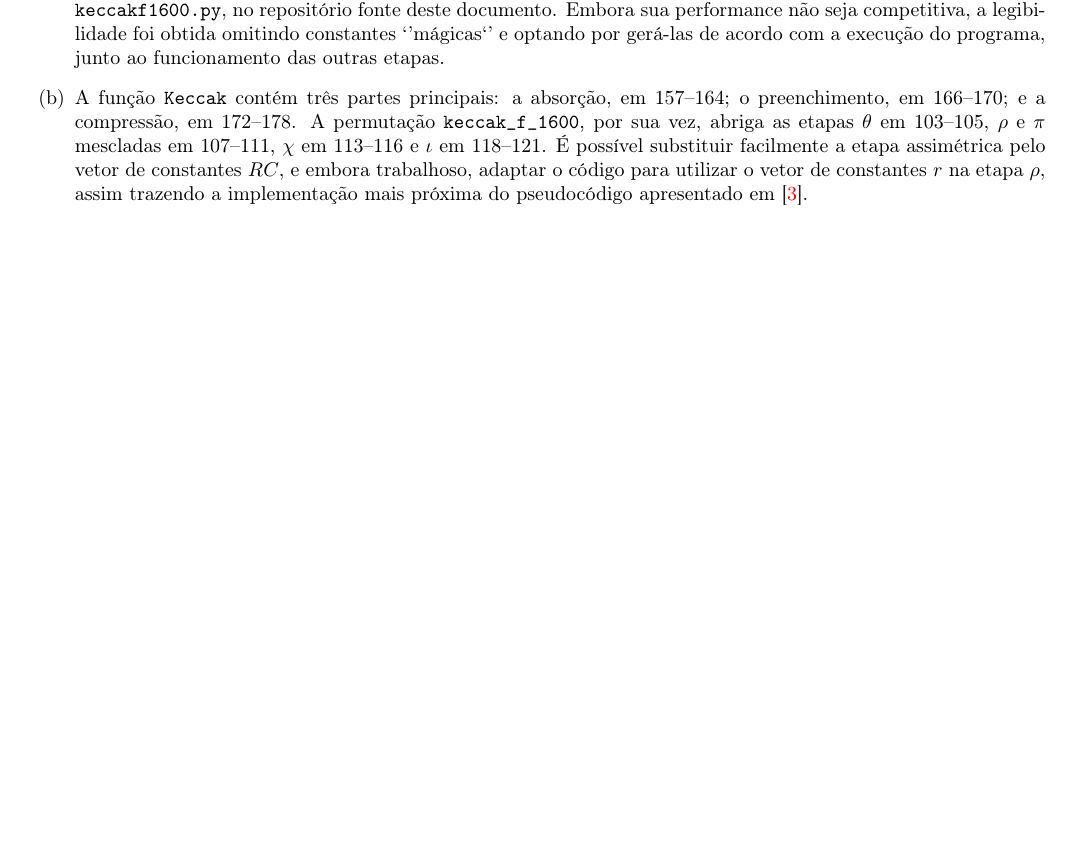
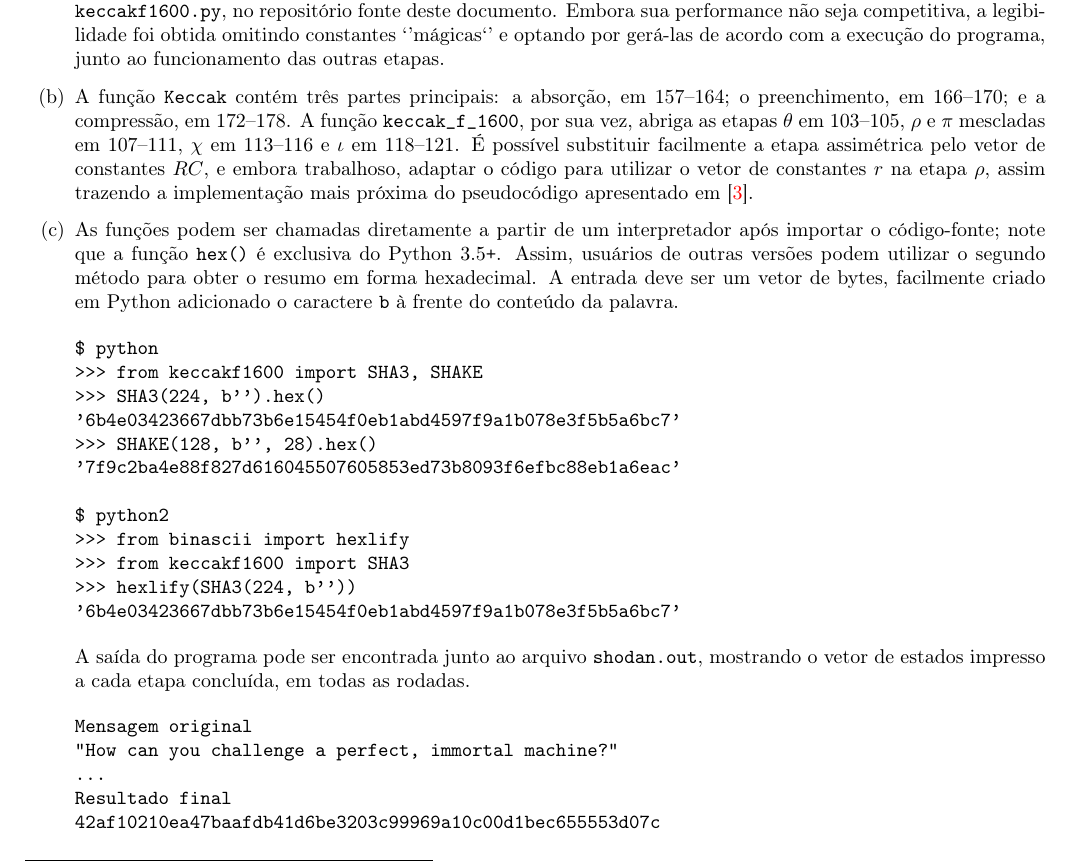
Before and after one commit to zambonin/alice-and-bob, a LaTeX document (keccak/ine5429_t6.tex): part of page 5 of 5 before the commit and part of page 5 of 6 after it, cut so that both start at the same text, the shorter picture padded with empty space. Compiled offline with pdfLaTeX.

Commit message:
ine5429_t6: added program output

```diff
--- a/keccak/ine5429_t6.tex
+++ b/keccak/ine5429_t6.tex
@@ -441,11 +441,45 @@ com a execução do programa, junto ao funcionamento das outras etapas.
 
 \item A função \texttt{Keccak} contém três partes principais: a absorção, em
 157--164; o preenchimento, em 166--170; e a compressão, em 172--178. A
-permutação \texttt{keccak\_f\_1600}, por sua vez, abriga as etapas $\theta$ em
+função \texttt{keccak\_f\_1600}, por sua vez, abriga as etapas $\theta$ em
 103--105, $\rho$ e $\pi$ mescladas em 107--111, $\chi$ em 113--116 e $\iota$ em
 118--121. É possível substituir facilmente a etapa assimétrica pelo vetor de
 constantes $RC$, e embora trabalhoso, adaptar o código para utilizar o vetor de
 constantes $r$ na etapa $\rho$, assim trazendo a implementação mais próxima do
 pseudocódigo apresentado em \cite{KeccakImplementation}.
 
+\item As funções podem ser chamadas diretamente a partir de um interpretador
+após importar o código-fonte; note que a função \texttt{hex()} é exclusiva do
+Python 3.5\texttt{+}. Assim, usuários de outras versões podem utilizar o
+segundo método para obter o resumo em forma hexadecimal. A entrada deve ser
+um vetor de bytes, facilmente criado em Python adicionado o caractere
+\texttt{b} à frente do conteúdo da palavra.
+
+\begin{verbatim}
+$ python
+>>> from keccakf1600 import SHA3, SHAKE
+>>> SHA3(224, b'').hex()
+'6b4e03423667dbb73b6e15454f0eb1abd4597f9a1b078e3f5b5a6bc7'
+>>> SHAKE(128, b'', 28).hex()
+'7f9c2ba4e88f827d616045507605853ed73b8093f6efbc88eb1a6eac'
+
+$ python2
+>>> from binascii import hexlify
+>>> from keccakf1600 import SHA3
+>>> hexlify(SHA3(224, b''))
+'6b4e03423667dbb73b6e15454f0eb1abd4597f9a1b078e3f5b5a6bc7'
+\end{verbatim}
+
+A saída do programa pode ser encontrada junto ao arquivo \texttt{shodan.out},
+mostrando o vetor de estados impresso a cada etapa concluída, em todas as
+rodadas.
+
+\begin{verbatim}
+Mensagem original
+"How can you challenge a perfect, immortal machine?"
+...
+Resultado final
+42af10210ea47baafdb41d6be3203c99969a10c00d1bec655553d07c
+\end{verbatim}
+
 \end{enumerate}
```
Also changed, not shown: keccak/ine5429_t6.pdf, keccak/ine5429_t6.tex (2 more changed lines), 1 other file.
